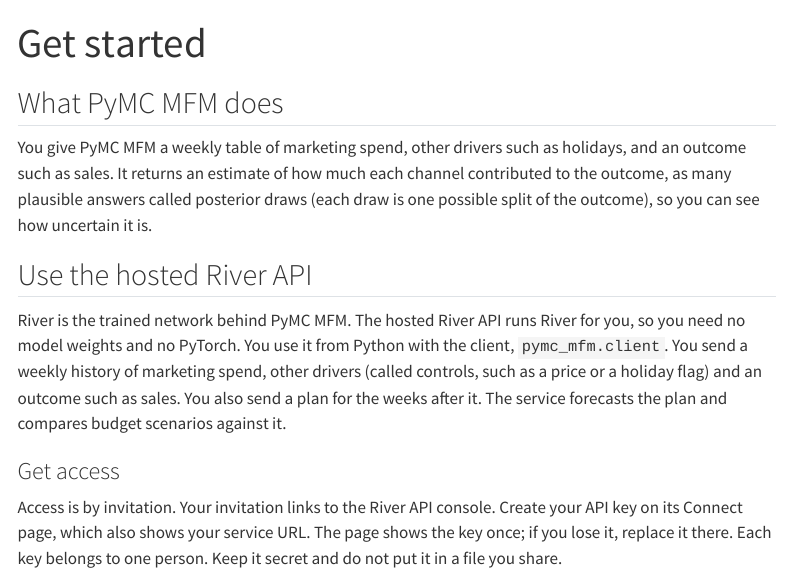
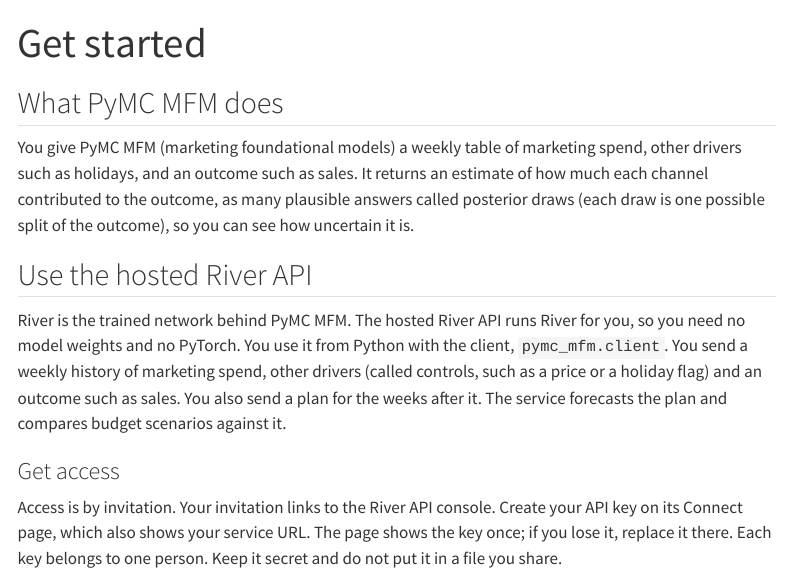
Before and after one commit to pymc-labs/pymc-mfm, a Quarto document (docs/guide/index.qmd): the page in a window 1100 px wide, from its top. Rendered offline with R 4.5, knitr and Pandoc in place of Quarto, with nearby package versions; menus at the side of the page are left out; long lines of code are wrapped.

Commit message:
docs: describe PyMC MFM as marketing foundational models
PyMC MFM stays the name. The README, the Get started guide and the models page
now say once, as a description, that the name stands for marketing foundational
models. The landing hero already says it in its tagline.

```diff
--- a/docs/guide/index.qmd
+++ b/docs/guide/index.qmd
@@ -5,7 +5,7 @@
 
 ## What PyMC MFM does
 
-You give PyMC MFM a weekly table of marketing spend, other drivers such as holidays, and an outcome such as sales. It returns an estimate of how much each channel contributed to the outcome, as many plausible answers called posterior draws (each draw is one possible split of the outcome), so you can see how uncertain it is.
+You give PyMC MFM (marketing foundational models) a weekly table of marketing spend, other drivers such as holidays, and an outcome such as sales. It returns an estimate of how much each channel contributed to the outcome, as many plausible answers called posterior draws (each draw is one possible split of the outcome), so you can see how uncertain it is.
 
 ## Use the hosted River API {#hosted-api}
 
--- a/docs/models/index.qmd
+++ b/docs/models/index.qmd
@@ -1,6 +1,6 @@
 ---
 title: "Models"
-description: "Trained networks for PyMC MFM. Each released model has its own page."
+description: "Trained networks for PyMC MFM (marketing foundational models). Each released model has its own page."
 listing:
   id: releases
   contents:
```
Also changed, not shown: README.md.
